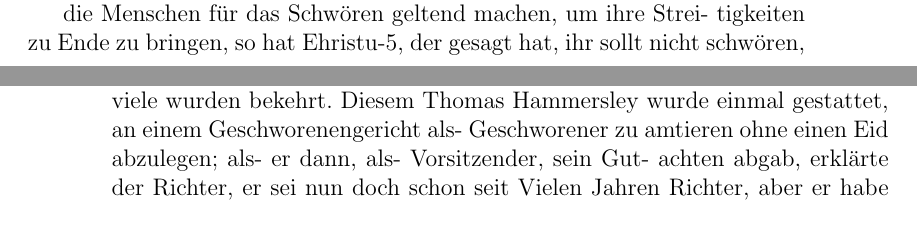
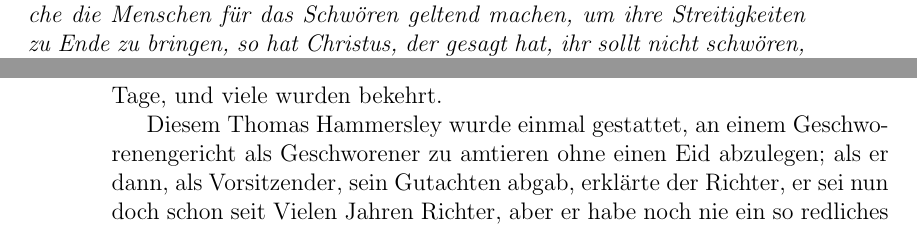
Before and after one commit to OlafRadicke/george_fox_tagebuch, a LaTeX book (komplett.tex, which reads kap_07.tex): two parts of pages 93 and 94 of 332, joined at a grey line, cut so that both start at the same text. Compiled offline with pdfLaTeX.

Commit message:
weiter....

```diff
--- a/kap_07.tex
+++ b/kap_07.tex
@@ -116,4 +116,3 @@ John Camm\person{Camm, John} und John
 Audland\person{Audland, John} nach
 Bristol\ort{Bristol}, Richard
 Hubberthorn\person{Hubberthorn, Richard} und George
-Whitehead\person{Whitehead, George}\footnote{} gegen
@@ -159,9 +157,17 @@ sollen ihn anbeten« (Gbr. 1, 6), also diesen Christus, der sagte, ihr
+wie die Schrift es berichtet; Christus aber
+sagt: \zitat{schwöret nicht!}
+Und Christus ist das Ende der Propheten und des alten
+Priestertums und des Gesetzes Moses und regiert über das Haus Jakobs
+und Josephs, und er sagt: \zitat{ihr sollt nicht schwören.} Und als
+Gott den Erstgeborenen in die Welt sandte, sagte er: \zitat{alle Engel
+sollen ihn anbeten} (Hebr. 1:6\bibel{Hebr. 01:06@Hebr. 1:6}),
+also diesen Christus, der sagte, ihr
 sollt nicht schwören. Und was die Begründung anbelangt, welche
-1) George Whitehead und Thomas Holmes, zwei eisrige Quäkerprediger.
-(Näheres s. Weingarten a. a. O.)
-
-
 % \picinclude{./080-089/p_s086.jpg}
-die Menschen für das Schwören geltend machen, um ihre Strei-
-tigkeiten zu Ende zu bringen, so hat Ehristu-5, der gesagt hat,
+die Menschen für das Schwören geltend machen, um ihre
+Streitigkeiten zu Ende zu bringen, so hat Christus, der gesagt hat,
 ihr sollt nicht schwören, den Teufel und seine Werke, deren eines
+eben das Streiten ist, vernichtet. Und Gott sagt: \zitat{dies ist mein
+lieber Sohn, an dem ich Wohlgefallen habe, ihn sollt ihr hören.}
+(Mark. 9:7\bibel{Mark. 09:07@Mark. 9:7}). Also soll man den
+Sohn hören, der das Schwören
@@ -171,13 +174,17 @@ lieber Sohn, an dem ich Wohlgesallen habe, ihn sollt ihr hören.«
 verbietet. Und der Apostel Jakobus, welcher den Sohn hörte,
 und ihm folgte und ihn verkündete, verbietet das Schwören,
-Jakobuz 5, 12.« Die Kraft des Herm erfaste sie und sein
+Jakobus 5:12\bibel{Jakobus 05:12@Jakobus 5:12}.} Die Kraft
+des Herrn erfasste sie und sein
 Sohn und seine Lehre beherrschten sie. Das Wort des Lebens
 wurde reich und herrlich unter ihnen verkündet an dem Tage,
 und viele wurden bekehrt.
+
+
 Diesem Thomas Hammersley wurde einmal gestattet, an
-einem Geschworenengericht als- Geschworener zu amtieren ohne
-einen Eid abzulegen; als- er dann, als- Vorsitzender, sein Gut-
-achten abgab, erklärte der Richter, er sei nun doch schon seit Vielen
+einem Geschworenengericht als Geschworener zu amtieren ohne
+einen Eid\index{Eid} abzulegen; als er dann, als
+Vorsitzender, sein Gutachten abgab, erklärte der Richter,
+er sei nun doch schon seit Vielen
 Jahren Richter, aber er habe noch nie ein so redliches Gutachten
 gehört, als das von diesem Quäker! ES liese sich noch viel
 derartiges berichten, wenn die Zeit reichen würde. Die herrliche
```
Also changed, not shown: kap_07.tex (30 more changed lines).
